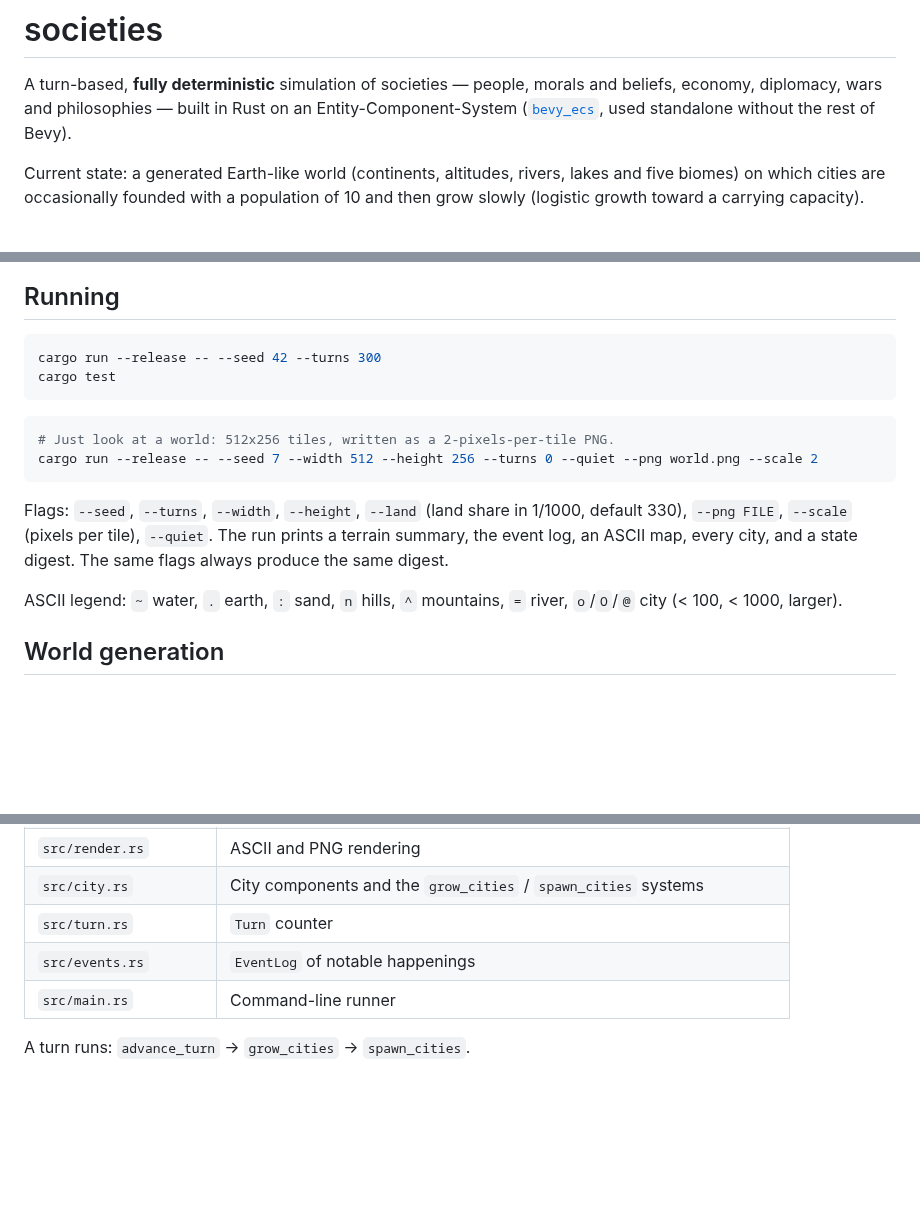
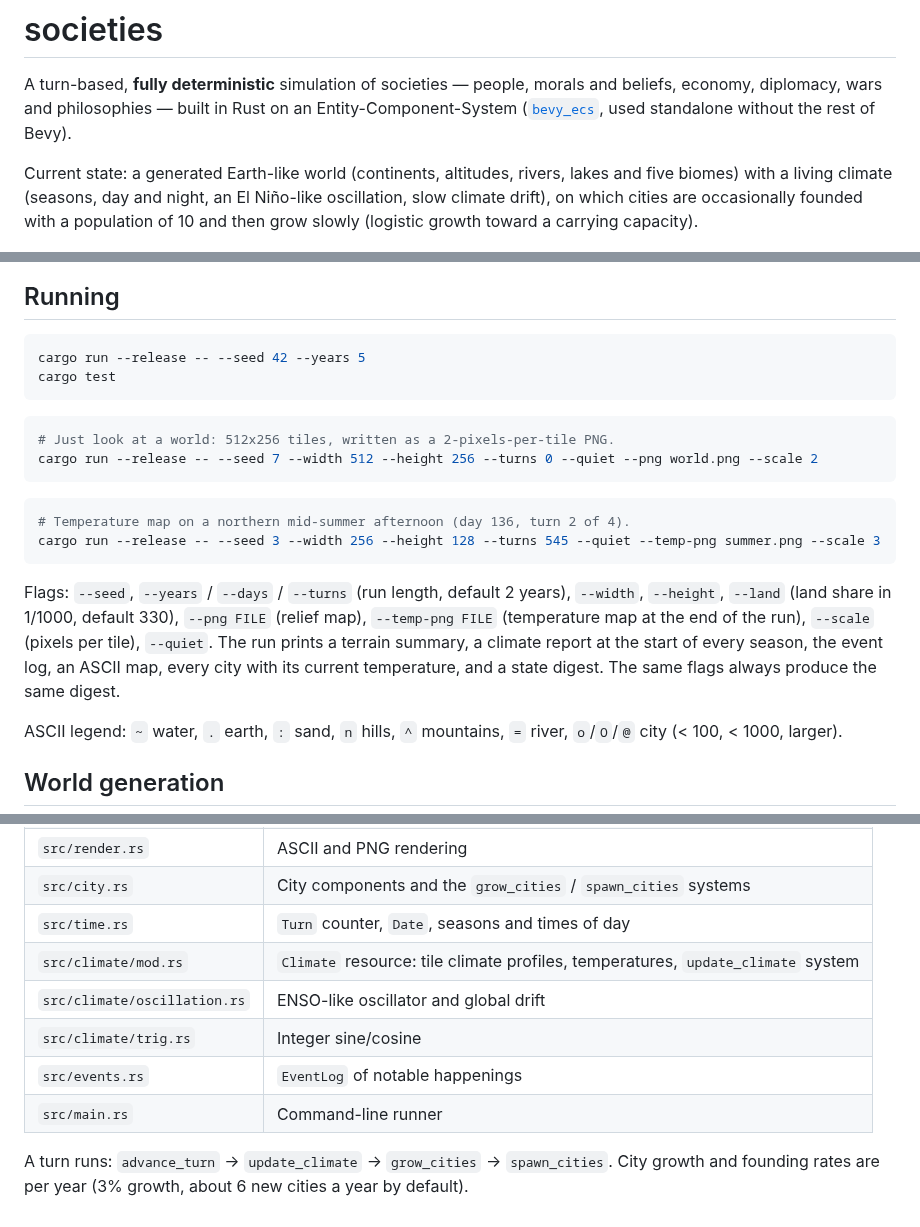
Before and after one commit to alininium/claude-playground, a Markdown page: README.md, 3 parts joined by grey strips. Drawn GitHub-style; blank space fills up the shorter version.

````diff
--- a/README.md
+++ b/README.md
@@ -6,16 +6,17 @@ Entity-Component-System ([`bevy_ecs`](https://crates.io/crates/bevy_ecs), used
 standalone without the rest of Bevy).
 
 Current state: a generated Earth-like world (continents, altitudes, rivers,
-lakes and five biomes) on which cities are occasionally founded with a
-population of 10 and then grow slowly (logistic growth toward a carrying
-capacity).
+lakes and five biomes) with a living climate (seasons, day and night, an
+El Niño-like oscillation, slow climate drift), on which cities are
+occasionally founded with a population of 10 and then grow slowly (logistic
+growth toward a carrying capacity).
 
 ![Example world, seed 3](docs/example-map.png)
 
 ## Running
 
 ```sh
-cargo run --release -- --seed 42 --turns 300
+cargo run --release -- --seed 42 --years 5
 cargo test
 ```
 
@@ -24,10 +25,18 @@ cargo test
 cargo run --release -- --seed 7 --width 512 --height 256 --turns 0 --quiet --png world.png --scale 2
 ```
 
-Flags: `--seed`, `--turns`, `--width`, `--height`, `--land` (land share in
-1/1000, default 330), `--png FILE`, `--scale` (pixels per tile), `--quiet`.
-The run prints a terrain summary, the event log, an ASCII map, every city, and
-a state digest. The same flags always produce the same digest.
+```sh
+# Temperature map on a northern mid-summer afternoon (day 136, turn 2 of 4).
+cargo run --release -- --seed 3 --width 256 --height 128 --turns 545 --quiet --temp-png summer.png --scale 3
+```
+
+Flags: `--seed`, `--years` / `--days` / `--turns` (run length, default 2
+years), `--width`, `--height`, `--land` (land share in 1/1000, default 330),
+`--png FILE` (relief map), `--temp-png FILE` (temperature map at the end of
+the run), `--scale` (pixels per tile), `--quiet`. The run prints a terrain
+summary, a climate report at the start of every season, the event log, an
+ASCII map, every city with its current temperature, and a state digest. The
+same flags always produce the same digest.
 
 ASCII legend: `~` water, `.` earth, `:` sand, `n` hills, `^` mountains,
 `=` river, `o`/`O`/`@` city (< 100, < 1000, larger).
@@ -92,8 +146,13 @@ rivers never end on dry land.
 | `src/map/biomes.rs` | Stage 3: biome classification |
 | `src/render.rs` | ASCII and PNG rendering |
 | `src/city.rs` | City components and the `grow_cities` / `spawn_cities` systems |
-| `src/turn.rs` | `Turn` counter |
+| `src/time.rs` | `Turn` counter, `Date`, seasons and times of day |
+| `src/climate/mod.rs` | `Climate` resource: tile climate profiles, temperatures, `update_climate` system |
+| `src/climate/oscillation.rs` | ENSO-like oscillator and global drift |
+| `src/climate/trig.rs` | Integer sine/cosine |
 | `src/events.rs` | `EventLog` of notable happenings |
 | `src/main.rs` | Command-line runner |
 
-A turn runs: `advance_turn` → `grow_cities` → `spawn_cities`.
+A turn runs: `advance_turn` → `update_climate` → `grow_cities` → `spawn_cities`.
+City growth and founding rates are per year (3% growth, about 6 new cities a
+year by default).
````
Also changed, not shown: other parts of README.md (+46 -1 lines), docs/example-temperature.png (added), 14 other files.
